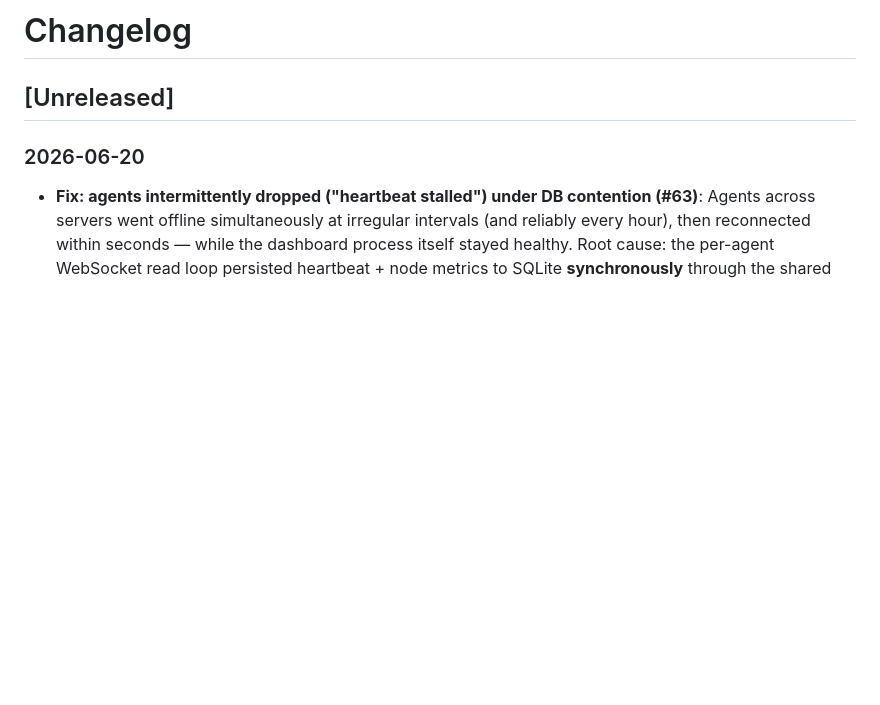
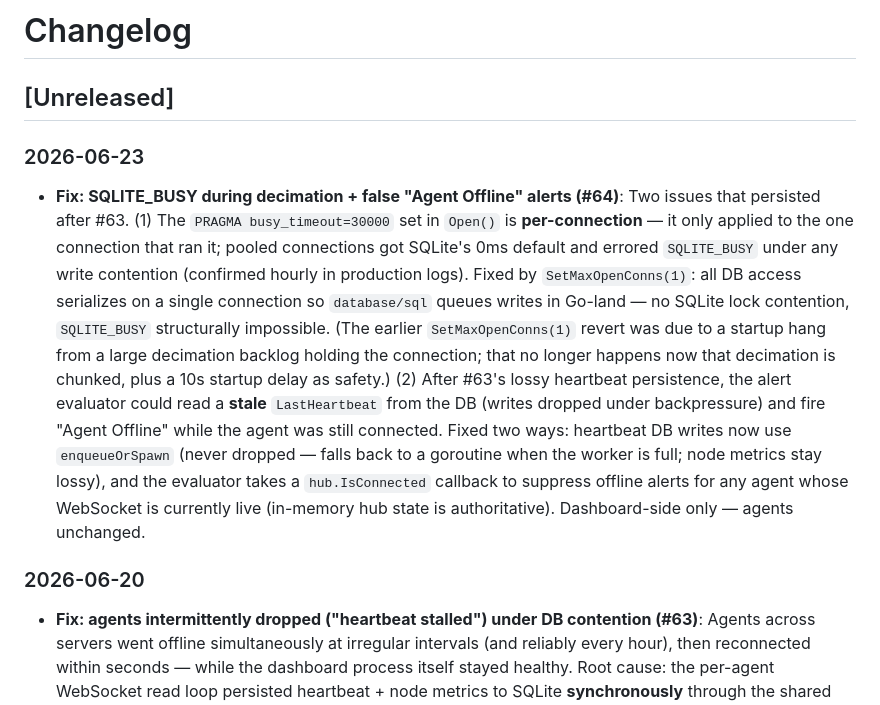
Before and after one commit to CTJaeger/KleverNodeHub, a Markdown page: CHANGELOG.md, the part around the change. GitHub-like rendering; blank space fills up the shorter version.

Commit message:
docs: changelog for SQLITE_BUSY + false-offline-alert fix (#64)

```diff
--- a/CHANGELOG.md
+++ b/CHANGELOG.md
@@ -1,6 +1,9 @@
 # Changelog
 
 ## [Unreleased]
+
+### 2026-06-23
+- **Fix: SQLITE_BUSY during decimation + false "Agent Offline" alerts (#64)**: Two issues that persisted after #63. (1) The `PRAGMA busy_timeout=30000` set in `Open()` is **per-connection** — it only applied to the one connection that ran it; pooled connections got SQLite's 0ms default and errored `SQLITE_BUSY` under any write contention (confirmed hourly in production logs). Fixed by `SetMaxOpenConns(1)`: all DB access serializes on a single connection so `database/sql` queues writes in Go-land — no SQLite lock contention, `SQLITE_BUSY` structurally impossible. (The earlier `SetMaxOpenConns(1)` revert was due to a startup hang from a large decimation backlog holding the connection; that no longer happens now that decimation is chunked, plus a 10s startup delay as safety.) (2) After #63's lossy heartbeat persistence, the alert evaluator could read a **stale** `LastHeartbeat` from the DB (writes dropped under backpressure) and fire "Agent Offline" while the agent was still connected. Fixed two ways: heartbeat DB writes now use `enqueueOrSpawn` (never dropped — falls back to a goroutine when the worker is full; node metrics stay lossy), and the evaluator takes a `hub.IsConnected` callback to suppress offline alerts for any agent whose WebSocket is currently live (in-memory hub state is authoritative). Dashboard-side only — agents unchanged.
 
 ### 2026-06-20
 - **Fix: agents intermittently dropped ("heartbeat stalled") under DB contention (#63)**: Agents across servers went offline simultaneously at irregular intervals (and reliably every hour), then reconnected within seconds — while the dashboard process itself stayed healthy. Root cause: the per-agent WebSocket read loop persisted heartbeat + node metrics to SQLite **synchronously** through the shared metrics lock; whenever that lock was held a while (most reliably the hourly `Decimate`, which ran the whole aggregate+delete in one long transaction), every agent's read loop blocked, and since `coder/websocket` only emits pongs while `conn.Read` runs, all agents' pings timed out at once. Fix: (1) heartbeat/metrics DB writes now run on a per-connection background worker so the read loop and pongs stay responsive (in-memory liveness still updates synchronously; a sample is dropped under backpressure rather than blocking); (2) `Decimate` runs in short bucket-aligned slices, each in its own transaction, releasing the lock between slices; (3) `Purge` batches its deletes and the SQLite `busy_timeout` is raised 5s→30s. Dashboard-side only — agents unchanged. New test `TestDecimate_MultipleSlices`.
```
